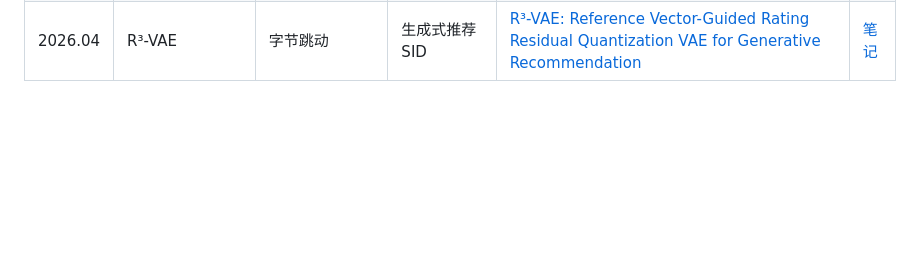
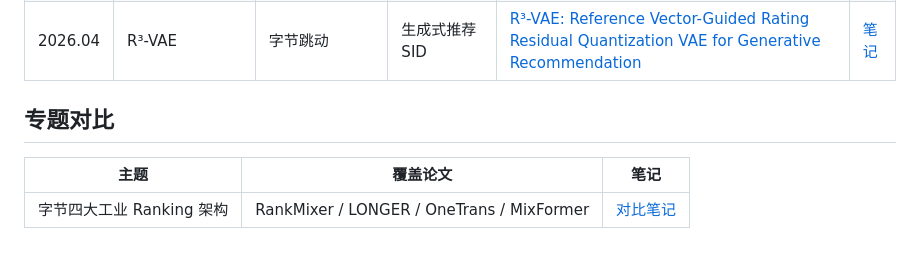
Before and after one commit to guoliang25/cc_paper, a Markdown page: README.md, the part around the change. GitHub-like rendering; blank space fills up the shorter version.

Commit message:
添加字节四大 Ranking 架构专题对比笔记（RankMixer / LONGER / OneTrans / MixFormer）
- 新增 paper/对比/ 目录与对比笔记
- README 增加"专题对比"章节入口

Co-Authored-By: Claude Sonnet 4.6 (1M context) <noreply@anthropic.com>

```diff
--- a/README.md
+++ b/README.md
@@ -19,3 +19,9 @@
 | 2026.04 | UniMixer | 快手 | 推荐系统Scaling | [UniMixer: A Unified Architecture for Scaling Laws in Recommendation Systems](https://arxiv.org/abs/2604.00590) | [笔记](paper/2026/2604-UniMixer-快手-推荐系统Scaling.md) |
 | 2026.04 | SID-Coord | 快手 | 短视频搜索Ranking | [SID-Coord: Coordinating Semantic IDs for ID-based Ranking in Short-Video Search](https://arxiv.org/abs/2604.10471) | [笔记](paper/2026/2604-SIDCoord-快手-短视频搜索Ranking.md) |
 | 2026.04 | R³-VAE | 字节跳动 | 生成式推荐SID | [R³-VAE: Reference Vector-Guided Rating Residual Quantization VAE for Generative Recommendation](https://arxiv.org/abs/2604.11440) | [笔记](paper/2026/2604-R3VAE-字节-生成式推荐SID.md) |
+
+## 专题对比
+
+| 主题 | 覆盖论文 | 笔记 |
+|------|---------|------|
+| 字节四大工业 Ranking 架构 | RankMixer / LONGER / OneTrans / MixFormer | [对比笔记](paper/对比/字节四大Ranking架构对比-RankMixer-LONGER-OneTrans-MixFormer.md) |
```
Also changed, not shown: paper/对比/字节四大Ranking架构对比-RankMixer-LONGER-OneTrans-MixFormer.md (added, +311 -0 lines).
